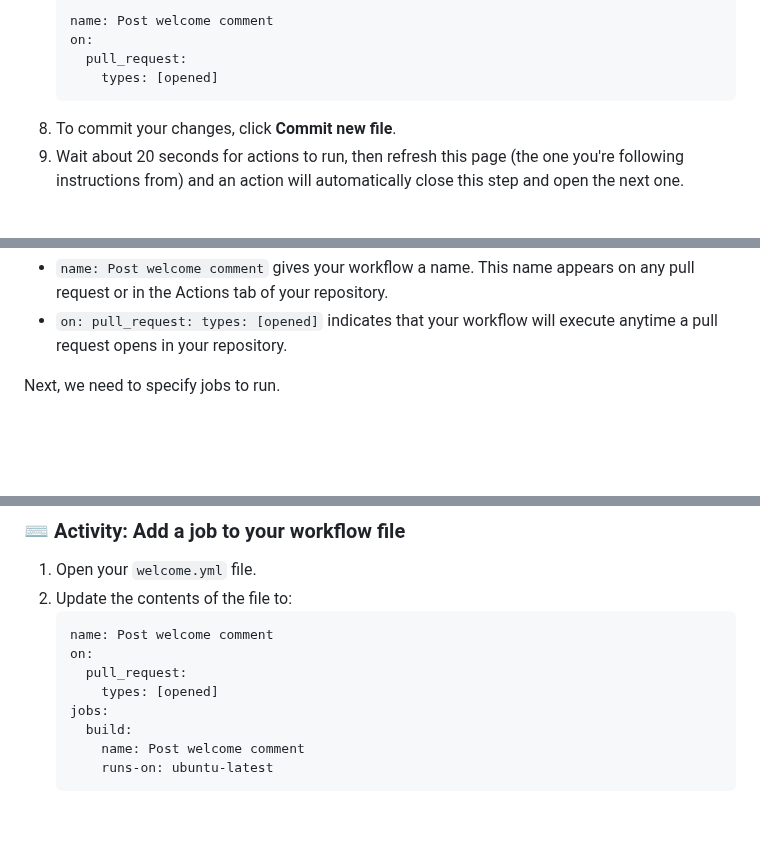
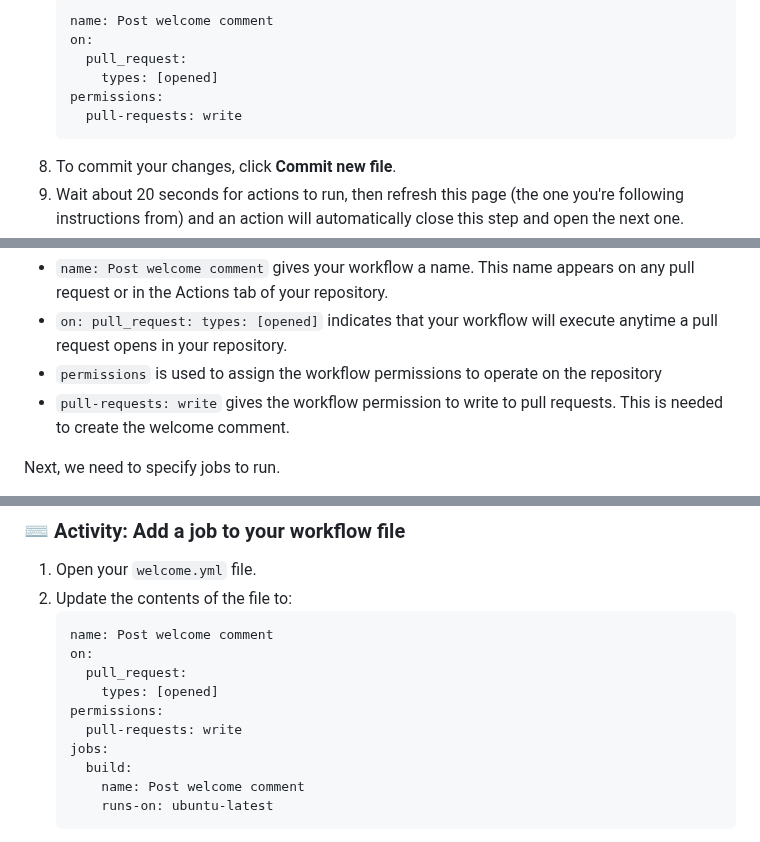
Before and after one commit to skills/hello-github-actions, a Markdown page: README.md, 3 parts joined by grey strips. GitHub-like rendering; folded sections open; blank space fills up the shorter version.

Commit message:
Add `permissions` to workflow code snippet
In order to leave a comment on a PR, the workflow needs the `pull-requests: write` permission.

````diff
--- a/README.md
+++ b/README.md
@@ -80,6 +80,8 @@ To get you started, we used actions to go ahead and made a branch and pull reque
    on:
      pull_request:
        types: [opened]
+   permissions:
+     pull-requests: write
    ```
 1. To commit your changes, click **Commit new file**.
 1. Wait about 20 seconds for actions to run, then refresh this page (the one you're following instructions from) and an action will automatically close this step and open the next one.
@@ -102,6 +104,8 @@ Here's what it means:
 
 - `name: Post welcome comment` gives your workflow a name. This name appears on any pull request or in the Actions tab of your repository.
 - `on: pull_request: types: [opened]` indicates that your workflow will execute anytime a pull request opens in your repository.
+- `permissions` is used to assign the workflow permissions to operate on the repository
+- `pull-requests: write` gives the workflow permission to write to pull requests. This is needed to create the welcome comment.
 
 Next, we need to specify jobs to run.
 
@@ -118,6 +122,8 @@ In this step of our exercise, we will add a "build" job. We will specify `ubuntu
    on:
      pull_request:
        types: [opened]
+   permissions:
+     pull-requests: write
    jobs:
      build:
        name: Post welcome comment
````
Also changed, not shown: other parts of README.md (+2 -0 lines).
